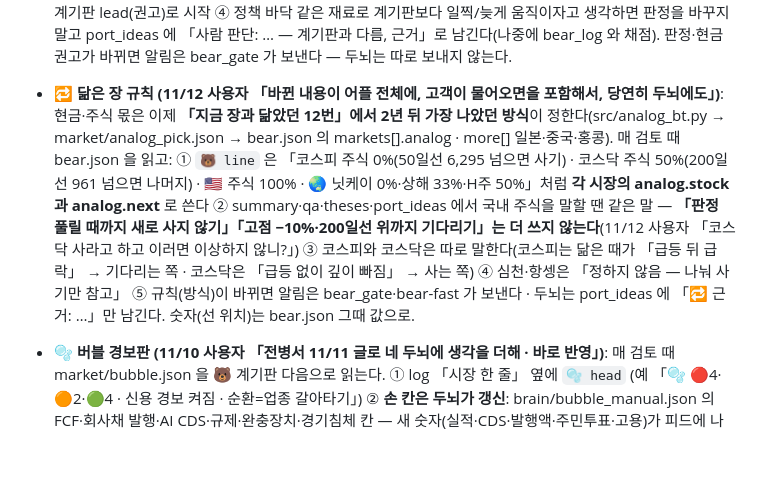
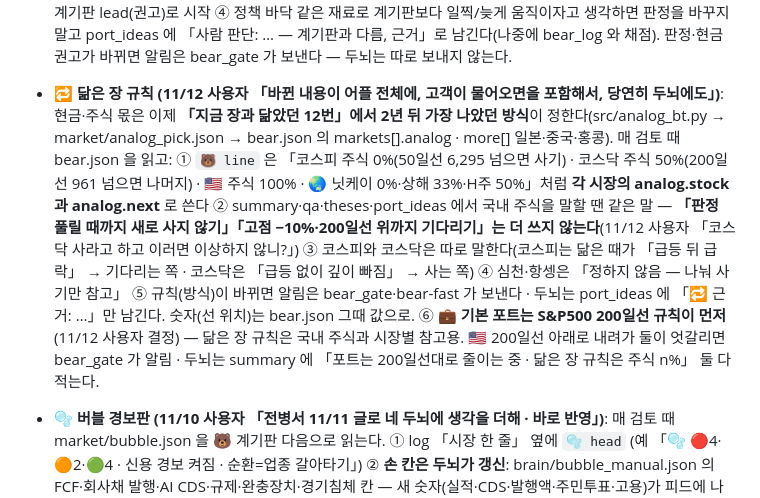
Before and after one commit to chkchp0702-spec/market-strategy-report, a Markdown page: brain/README.md, the part around the change. Rendered like a GitHub page; blank space fills up the shorter version.

```diff
--- a/brain/README.md
+++ b/brain/README.md
@@ -21,6 +21,6 @@
 - 👻 **10/29 bets 규칙 (결과 보기 전 등록 · src/bets_apply.py 가 자동 집행)**: 판정 30건 8승 22패 평균 −2.6% — 한국 개별 종목 12건 1승 평균 −4.9%가 가장 큰 구멍, 미국 15건 7승 −0.6%, ETF·비중 6건 5승 +1.0%, 미국 종목 「+5%/−3%」 5건 +0.1% vs 「+7~10%/−5~7%」 3건 −4.6%. 10/29 13:30 이후 새 bets 는 **R1** 한국·일본·홍콩·중국 개별 종목 → 👻 그림자(채점만, 승패·킥 제외) **R2** 미국 개별 종목 → 목표 +5% · 손절 −3% · 1주로 맞춤 **R3** ETF·지수·비중은 그대로. 생각이 아시아 종목이면 가능하면 그 업종·나라 **ETF 로 표현**(예: 한국 반도체 → 091160.KS·KODEX 반도체). 그림자가 시장별 15건↑·승률 45%↑·평균 + 가 되면 그 시장은 자동으로 다시 진짜가 된다(state.json bets_rules.live_again).
 
 - 🐻 **하락장 계기판 (11/09 사용자 「하락장이면 현금 늘리라 권하고, 바닥이면 이 조건 충족 시 비중 늘리자 — 네가 설명하고 이끌어」)**: 매 검토 때 market/bear.json 을 먼저 읽는다. ① state.json **regime 은 시장별로**: 「🐻 코스피 하락장 · 🟢 S&P 정상 · 🟡 나스닥 조정 — 위험 회피」처럼 계기판 판정을 앞에 붙인다(뭉뚱그린 「위험 회피」만 쓰지 않는다 — 11/03~09 한국 판정을 묻은 실수) ② log 「시장 한 줄」 옆에 `🐻 line` — 11/12부터 아래 🔁 닮은 장 규칙 줄의 모양으로(예전 「판정 풀림까지」 꼴은 안 씀) ③ summary 첫 문장은 계기판 lead(권고)로 시작 ④ 정책 바닥 같은 재료로 계기판보다 일찍/늦게 움직이자고 생각하면 판정을 바꾸지 말고 port_ideas 에 「사람 판단: … — 계기판과 다름, 근거」로 남긴다(나중에 bear_log 와 채점). 판정·현금 권고가 바뀌면 알림은 bear_gate 가 보낸다 — 두뇌는 따로 보내지 않는다.
-- 🔁 **닮은 장 규칙 (11/12 사용자 「바뀐 내용이 어플 전체에, 고객이 물어오면을 포함해서, 당연히 두뇌에도」)**: 현금·주식 몫은 이제 **「지금 장과 닮았던 12번」에서 2년 뒤 가장 나았던 방식**이 정한다(src/analog_bt.py → market/analog_pick.json → bear.json 의 markets[].analog · more[] 일본·중국·홍콩). 매 검토 때 bear.json 을 읽고: ① `🐻 line` 은 「코스피 주식 0%(50일선 6,295 넘으면 사기) · 코스닥 주식 50%(200일선 961 넘으면 나머지) · 🇺🇸 주식 100% · 🌏 닛케이 0%·상해 33%·H주 50%」처럼 **각 시장의 analog.stock 과 analog.next** 로 쓴다 ② summary·qa·theses·port_ideas 에서 국내 주식을 말할 땐 같은 말 — **「판정 풀릴 때까지 새로 사지 않기」「고점 −10%·200일선 위까지 기다리기」는 더 쓰지 않는다**(11/12 사용자 「코스닥 사라고 하고 이러면 이상하지 않니?」) ③ 코스피와 코스닥은 따로 말한다(코스피는 닮은 때가 「급등 뒤 급락」 → 기다리는 쪽 · 코스닥은 「급등 없이 깊이 빠짐」 → 사는 쪽) ④ 심천·항셍은 「정하지 않음 — 나눠 사기만 참고」 ⑤ 규칙(방식)이 바뀌면 알림은 bear_gate·bear-fast 가 보낸다 · 두뇌는 port_ideas 에 「🔁 근거: …」만 남긴다. 숫자(선 위치)는 bear.json 그때 값으로.
+- 🔁 **닮은 장 규칙 (11/12 사용자 「바뀐 내용이 어플 전체에, 고객이 물어오면을 포함해서, 당연히 두뇌에도」)**: 현금·주식 몫은 이제 **「지금 장과 닮았던 12번」에서 2년 뒤 가장 나았던 방식**이 정한다(src/analog_bt.py → market/analog_pick.json → bear.json 의 markets[].analog · more[] 일본·중국·홍콩). 매 검토 때 bear.json 을 읽고: ① `🐻 line` 은 「코스피 주식 0%(50일선 6,295 넘으면 사기) · 코스닥 주식 50%(200일선 961 넘으면 나머지) · 🇺🇸 주식 100% · 🌏 닛케이 0%·상해 33%·H주 50%」처럼 **각 시장의 analog.stock 과 analog.next** 로 쓴다 ② summary·qa·theses·port_ideas 에서 국내 주식을 말할 땐 같은 말 — **「판정 풀릴 때까지 새로 사지 않기」「고점 −10%·200일선 위까지 기다리기」는 더 쓰지 않는다**(11/12 사용자 「코스닥 사라고 하고 이러면 이상하지 않니?」) ③ 코스피와 코스닥은 따로 말한다(코스피는 닮은 때가 「급등 뒤 급락」 → 기다리는 쪽 · 코스닥은 「급등 없이 깊이 빠짐」 → 사는 쪽) ④ 심천·항셍은 「정하지 않음 — 나눠 사기만 참고」 ⑤ 규칙(방식)이 바뀌면 알림은 bear_gate·bear-fast 가 보낸다 · 두뇌는 port_ideas 에 「🔁 근거: …」만 남긴다. 숫자(선 위치)는 bear.json 그때 값으로. ⑥ **💼 기본 포트는 S&P500 200일선 규칙이 먼저**(11/12 사용자 결정) — 닮은 장 규칙은 국내 주식과 시장별 참고용. 🇺🇸 200일선 아래로 내려가 둘이 엇갈리면 bear_gate 가 알림 · 두뇌는 summary 에 「포트는 200일선대로 줄이는 중 · 닮은 장 규칙은 주식 n%」 둘 다 적는다.
 - 🫧 **버블 경보판 (11/10 사용자 「전병서 11/11 글로 네 두뇌에 생각을 더해 · 바로 반영」)**: 매 검토 때 market/bubble.json 을 🐻 계기판 다음으로 읽는다. ① log 「시장 한 줄」 옆에 `🫧 head` (예 「🫧 🔴4·🟠2·🟢4 · 신용 경보 켜짐 · 순환=업종 갈아타기」) ② **손 칸은 두뇌가 갱신**: brain/bubble_manual.json 의 FCF·회사채 발행·AI CDS·규제·완충장치·경기침체 칸 — 새 숫자(실적·CDS·발행액·주민투표·고용)가 피드에 나오면 now·state·src(출처 id)·at 을 고친다. 자동 칸(신용 HYG/IEF·10년물·브렌트·속살 RSP·순환/현금 도피)은 bubble_gate 가 매시간 ③ AI 종목을 말할 땐 **FCF+(현금이 스스로 도는 곳) vs FCF−(빚으로 짓는 곳)** 을 나눠 쓴다 — 신용 경보가 켜진 동안 ⚡ 공격 후보가 같은 점수면 FCF+·전력·데이터 인프라 먼저 ④ 「현금 도피」(나스닥100 −5%↓ + 방어주도 하락 + 신용 비율 하락)는 업종 갈아타기와 다르다 — 켜진 날 summary 첫 문장에 계기판과 같이 ⑤ 경보판은 생각의 틀 — 비중·현금 규칙을 바꾸려면 port_ideas 에 「🫧 근거: …」로 남기고 아침 리포트가 결정. 틀(전병서 11/11)은 brain/insights.md 「🫧 외부 틀」 절.
 - ⭐ **피드 중요 표시 (10/21 사용자 「중요한 뉴스·글은 색깔이나 중요 표시로 — 가독성」)**: 매시간 새 글을 읽은 뒤 feeds/hot.json 의 items 에 `"<my_feed id>": {"lv": 2|1, "why": "한 줄(어느 칸·가설·bet 과 이어지나)", "at": "YYYY-MM-DD HH:MM"}` 를 더한다. **아끼고 아낀다(10/21 사용자 「웬만하면 핵심이래 — 정말 정말 중요한 것만」)**: lv2 🔴 핵심 = 하루 0~3개, 대부분 시간은 0개 — 연준·한은 깜짝, 지수 −3%↓ 급변, 보유 칸·킥 종목 직격, 핵심 가설을 뒤집는 숫자만. lv1 🟡 주목 = 시간당 0~3개, 그다음으로 중요한 것만. 애매하면 표시하지 않는다. 같은 사건 기사가 여럿이면 가장 좋은 1개만. 7일 지난 id·my_feed 에 없는 id 는 지운다. 앱 📰 피드가 색 테두리·이유 한 줄·맨 위 「🔴 지금 꼭 볼 글」·⭐ 중요 칩으로 보여 준다(바로 반영).
```
Also changed, not shown: RULES.md (+1 -0 lines).
